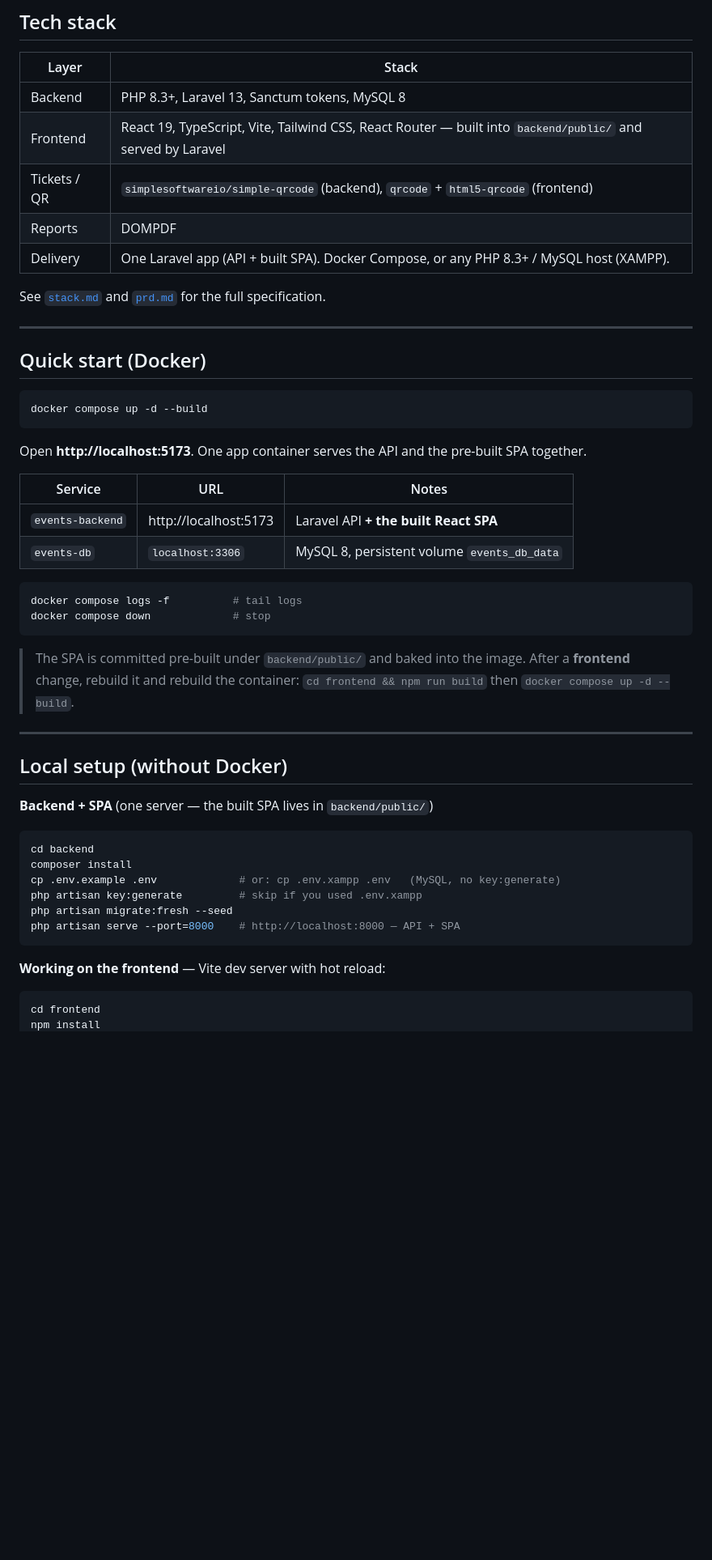
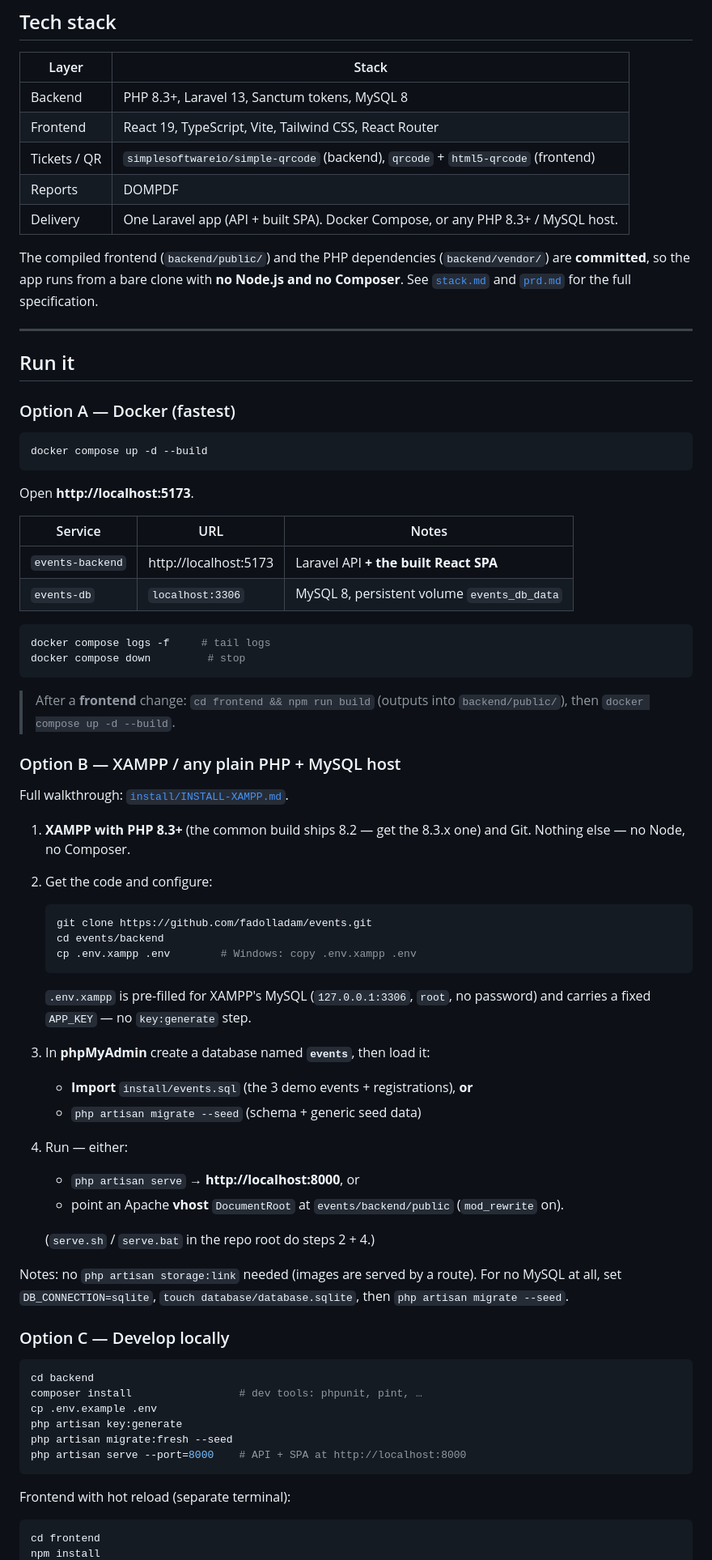
Before and after one commit to fadolladam/events, a Markdown page: README.md, the part around one of its changes. Shown at 81% size. Drawn GitHub-style; blank space fills up the shorter version.

````diff
--- a/README.md
+++ b/README.md
@@ -27,23 +31,27 @@ A modular event-management platform: a Laravel REST API and a React single-page
 | Layer | Stack |
 |---|---|
 | Backend | PHP 8.3+, Laravel 13, Sanctum tokens, MySQL 8 |
-| Frontend | React 19, TypeScript, Vite, Tailwind CSS, React Router — built into `backend/public/` and served by Laravel |
+| Frontend | React 19, TypeScript, Vite, Tailwind CSS, React Router |
 | Tickets / QR | `simplesoftwareio/simple-qrcode` (backend), `qrcode` + `html5-qrcode` (frontend) |
 | Reports | DOMPDF |
-| Delivery | One Laravel app (API + built SPA). Docker Compose, or any PHP 8.3+ / MySQL host (XAMPP). |
+| Delivery | One Laravel app (API + built SPA). Docker Compose, or any PHP 8.3+ / MySQL host. |
 
-See [`stack.md`](stack.md) and [`prd.md`](prd.md) for the full specification.
+The compiled frontend (`backend/public/`) and the PHP dependencies
+(`backend/vendor/`) are **committed**, so the app runs from a bare clone with
+**no Node.js and no Composer**. See [`stack.md`](stack.md) and [`prd.md`](prd.md)
+for the full specification.
 
 ---
 
-## Quick start (Docker)
+## Run it
+
+### Option A — Docker (fastest)
 
 ```bash
 docker compose up -d --build
 ```
 
-Open **http://localhost:5173**. One app container serves the API and the
-pre-built SPA together.
+Open **http://localhost:5173**.
 
 | Service | URL | Notes |
 |---|---|---|
@@ -51,30 +59,53 @@ pre-built SPA together.
 | `events-db` | `localhost:3306` | MySQL 8, persistent volume `events_db_data` |
 
 ```bash
-docker compose logs -f          # tail logs
-docker compose down             # stop
+docker compose logs -f     # tail logs
+docker compose down         # stop
 ```
 
-> The SPA is committed pre-built under `backend/public/` and baked into the
-> image. After a **frontend** change, rebuild it and rebuild the container:
-> `cd frontend && npm run build` then `docker compose up -d --build`.
+> After a **frontend** change: `cd frontend && npm run build` (outputs into
+> `backend/public/`), then `docker compose up -d --build`.
 
----
+### Option B — XAMPP / any plain PHP + MySQL host
 
-## Local setup (without Docker)
+Full walkthrough: [`install/INSTALL-XAMPP.md`](install/INSTALL-XAMPP.md).
 
-**Backend + SPA** (one server — the built SPA lives in `backend/public/`)
+1. **XAMPP with PHP 8.3+** (the common build ships 8.2 — get the 8.3.x one) and
+   Git. Nothing else — no Node, no Composer.
+2. Get the code and configure:
+   ```bash
+   git clone https://github.com/fadolladam/events.git
+   cd events/backend
+   cp .env.xampp .env        # Windows: copy .env.xampp .env
+   ```
+   `.env.xampp` is pre-filled for XAMPP's MySQL (`127.0.0.1:3306`, `root`, no
+   password) and carries a fixed `APP_KEY` — no `key:generate` step.
+3. In **phpMyAdmin** create a database named **`events`**, then load it:
+   - **Import** `install/events.sql` (the 3 demo events + registrations), **or**
+   - `php artisan migrate --seed` (schema + generic seed data)
+4. Run — either:
+   - `php artisan serve` → **http://localhost:8000**, or
+   - point an Apache **vhost** `DocumentRoot` at `events/backend/public`
+     (`mod_rewrite` on).
+
+   (`serve.sh` / `serve.bat` in the repo root do steps 2 + 4.)
+
+Notes: no `php artisan storage:link` needed (images are served by a route). For
+no MySQL at all, set `DB_CONNECTION=sqlite`, `touch database/database.sqlite`,
+then `php artisan migrate --seed`.
+
+### Option C — Develop locally
 
 ```bash
 cd backend
-composer install
-cp .env.example .env             # or: cp .env.xampp .env   (MySQL, no key:generate)
-php artisan key:generate         # skip if you used .env.xampp
+composer install                 # dev tools: phpunit, pint, …
+cp .env.example .env
+php artisan key:generate
 php artisan migrate:fresh --seed
-php artisan serve --port=8000    # http://localhost:8000 — API + SPA
+php artisan serve --port=8000    # API + SPA at http://localhost:8000
 ```
 
-**Working on the frontend** — Vite dev server with hot reload:
+Frontend with hot reload (separate terminal):
 
 ```bash
 cd frontend
````
Also changed, not shown: other parts of README.md (+39 -109 lines).
